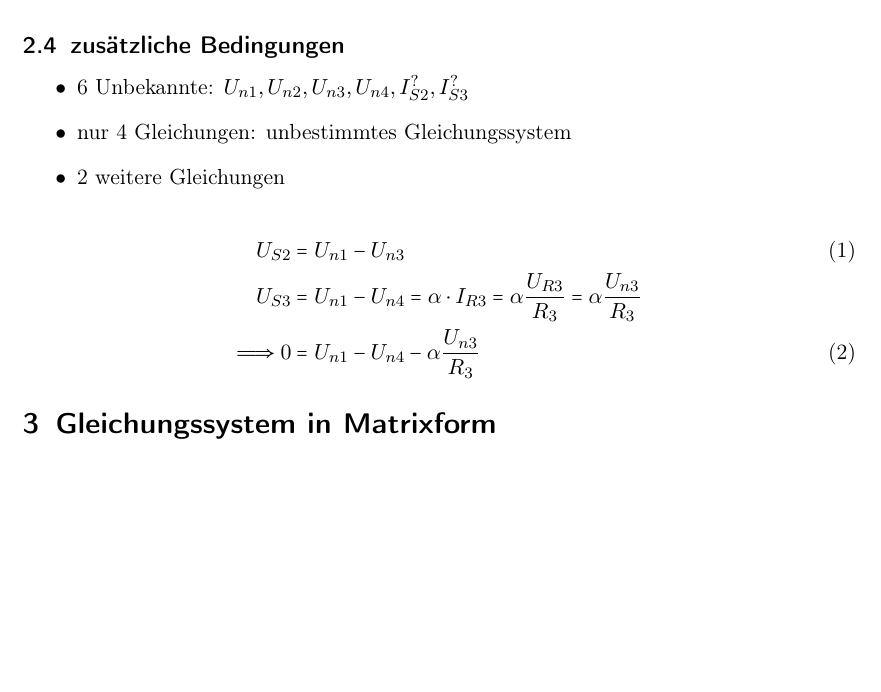
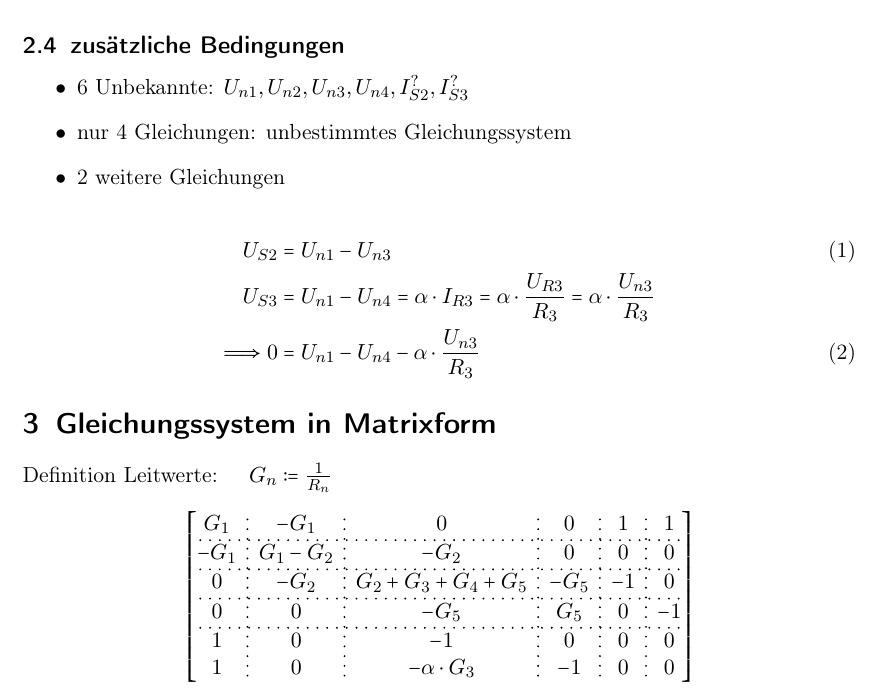
Before and after one commit to MatthiasFottner/Mehrtore, a LaTeX document (UE_1/Latex/Abgabe.tex): part of page 3 of 3, cut so that both start at the same text, the shorter picture padded with empty space. Compiled offline with pdfLaTeX.

Commit message:
began with matrix

```diff
--- a/UE_1/Latex/Abgabe.tex
+++ b/UE_1/Latex/Abgabe.tex
@@ -16,6 +16,7 @@
 \usepackage{MnSymbol}
 \usepackage{mathtools}
 \usepackage{setspace}
+\usepackage{nicematrix}
 \usepackage[straightvoltages, european resistors, american inductors]{circuitikz}
 \author{David Keller, Moritz Woltron, Matthias Fottner}
 \date{}
@@ -82,14 +83,30 @@ K4: \(\displaystyle \quad - \frac{U_{R5}}{R_5} - I_{S3}^? = 0\)
 \end{itemize}
 \begin{align}
   U_{S2} &= U_{n1} - U_{n3} \\
-  U_{S3} &= U_{n1} - U_{n4} = \alpha \cdot I_{R3} = \alpha \frac{U_{R3}}{R_3} = \alpha \frac{U_{n3}}{R_3} \nonumber \\
-  \Longrightarrow 0 &= U_{n1} - U_{n4} - \alpha \frac{U_{n3}}{R_3}
+  U_{S3} &= U_{n1} - U_{n4} = \alpha \cdot I_{R3} = \alpha \cdot \frac{U_{R3}}{R_3} = \alpha \cdot \frac{U_{n3}}{R_3} \nonumber \\
+  \Longrightarrow 0 &= U_{n1} - U_{n4} - \alpha \cdot \frac{U_{n3}}{R_3}
 \end{align}
 
 
 \section{Gleichungssystem in Matrixform}
+Definition Leitwerte: $\quad G_n := \frac{1}{R_n}$
 
 
+\begin{equation*}
+  \left[\begin{NiceArray}{c:c:c:c:c:c}
+    G_1 & -G_1 & 0 & 0 & 1 & 1 \\
+    \hdottedline
+    -G_1 & G_1 - G_2 & -G_2 & 0 & 0 & 0 \\
+    \hdottedline
+    0 & -G_2 & G_2 + G_3 + G_4 + G_5 & -G_5 & -1 & 0 \\
+    \hdottedline
+    0 & 0 & -G_5 & G_5 & 0 & -1 \\
+    \hdottedline
+    1 & 0 & -1 & 0 & 0 & 0 \\
+    1 & 0 & -\alpha \cdot G_3 & -1 & 0 & 0
+
+    \end{NiceArray}\right]
+\end{equation*}
 
 
 \end{document}
```
